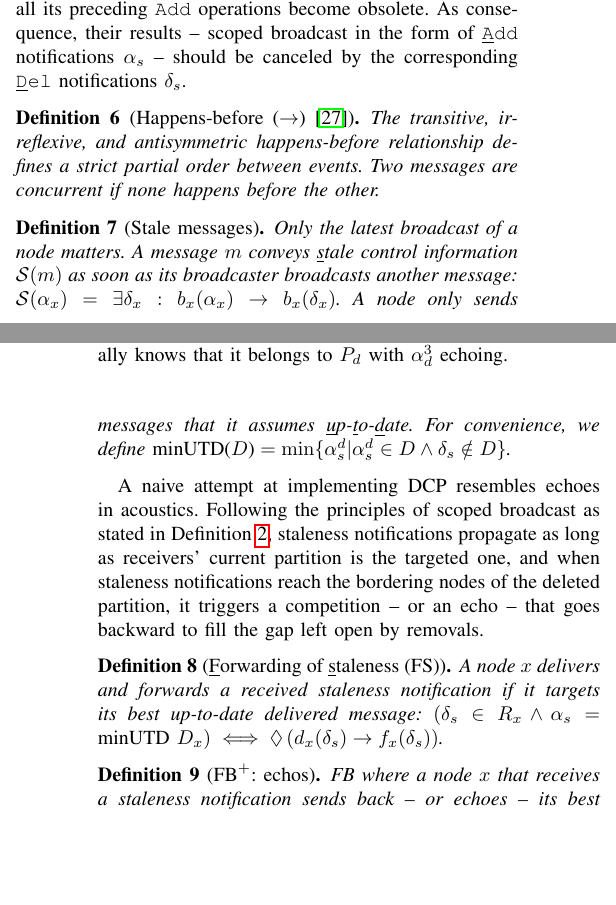
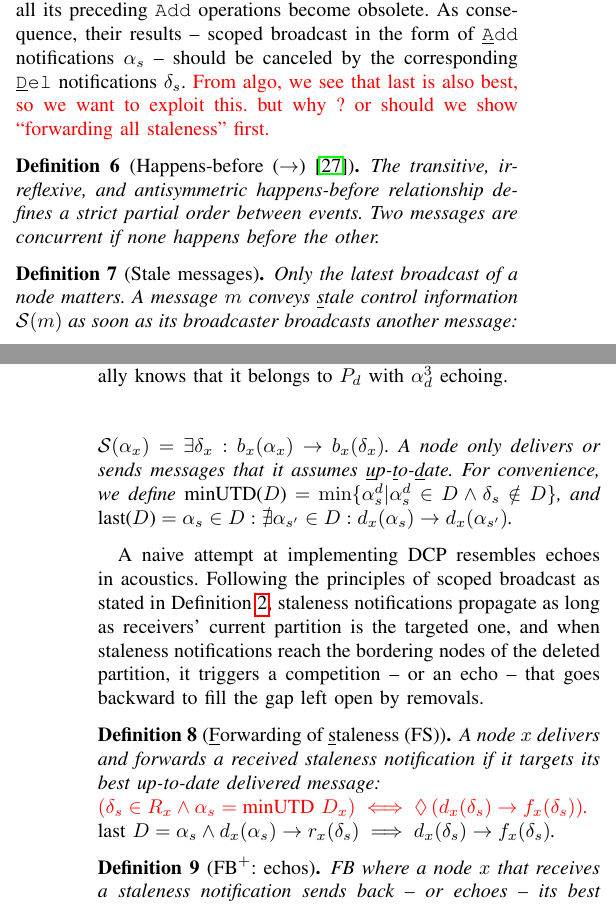
Before and after one commit to parchemins/paper-ascast-tex, a LaTeX paper (paper.tex, which reads input/proposal.tex): two parts of the columns of pages 4 and 5 of 11, joined at a grey line, cut so that both start at the same text, the shorter picture padded with empty space. Compiled offline with pdfLaTeX; a missing font is replaced by an installed copy or a similar font; a LaTeX package or settings file that is missing is left out.

Commit message:
proposal for last

```diff
--- a/input/proposal.tex
+++ b/input/proposal.tex
@@ -232,7 +232,9 @@ importantly between message deliveries. A \process $s$ that performs a
 \texttt{Add} operations become obsolete. As consequence, their results
 -- scoped broadcast in the form of \texttt{\underline{A}dd}
 notifications $\alpha_s$ -- should be canceled by the corresponding
-\texttt{\underline{D}el} notifications $\delta_s$.
+\texttt{\underline{D}el} notifications $\delta_s$. \TODO{From algo, we
+  see that last is also best, so we want to exploit this. but why ? or
+  should we show ``forwarding all staleness'' first.}
 
 \begin{definition}[Happens-before ($\rightarrow$)~\cite{lamport1978time}]
   The transitive, irreflexive, and antisymmetric happens-before
@@ -245,12 +247,14 @@ notifications $\alpha_s$ -- should be canceled by the corresponding
   \underline{s}tale control information $\mathcal{S}(m)$ as soon as
   its broadcaster broadcasts another message: $\mathcal{S}(\alpha_x) =
   \exists \delta_x: b_x(\alpha_x) \rightarrow b_x(\delta_x)$.  A
-  \process only sends messages that it assumes
+  \process only delivers or sends messages that it assumes
   \underline{u}p-\underline{t}o-\underline{d}ate.
   % : $s_x(\alpha_s)
   % \implies \delta_s \not\in R_x$.
   For convenience, we define $\textup{minUTD(}D\textup{)} = \min
-  \{\alpha_s^d | \alpha_s^d \in D \wedge \delta_s \notin D\}$.
+  \{\alpha_s^d | \alpha_s^d \in D \wedge \delta_s \notin D\}$, and
+  $\textup{last(}D\textup{)} = \alpha_s \in D: \nexists \alpha_{s'}
+  \in D: d_x(\alpha_s) \rightarrow d_x(\alpha_{s'})$.
   %  \TODO{Only keep last?  Tothink what happens if we keep all as in
 %    def now.}
 \end{definition}
@@ -269,9 +273,11 @@ backward to fill the gap left open by removals.
     \underline{s}taleness (FS)]
   %
   A \process $x$ delivers and forwards a received staleness
-  notification if it targets its best up-to-date delivered message:
-  $(\delta_s \in R_x \wedge \alpha_s = \textup{minUTD}~D_x) \iff
-  \eventually (d_x(\delta_s) \rightarrow f_x(\delta_s))$.
+  notification if it targets its best up-to-date delivered message:\\
+  \TODO{$(\delta_s \in R_x \wedge \alpha_s = \textup{minUTD}~D_x) \iff
+  \eventually (d_x(\delta_s) \rightarrow f_x(\delta_s))$.}\\
+  $\textup{last}~D = \alpha_s \wedge d_x(\alpha_s) \rightarrow r_x(\delta_s)
+  \implies d_x(\delta_s) \rightarrow f_x(\delta_s)$.
 \end{definition}
 
 \begin{definition}[\label{def:fbplus}$\textup{FB}^+$: echos] FB where a
```
